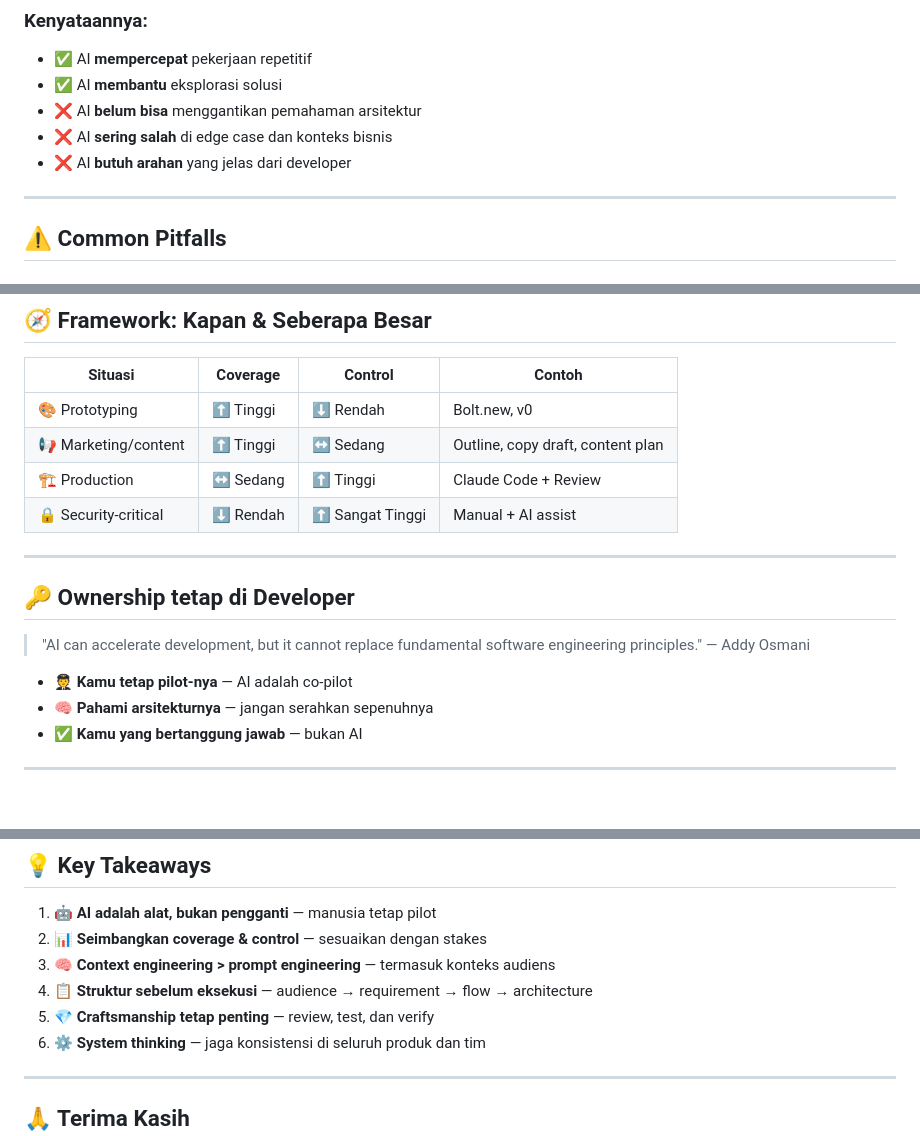
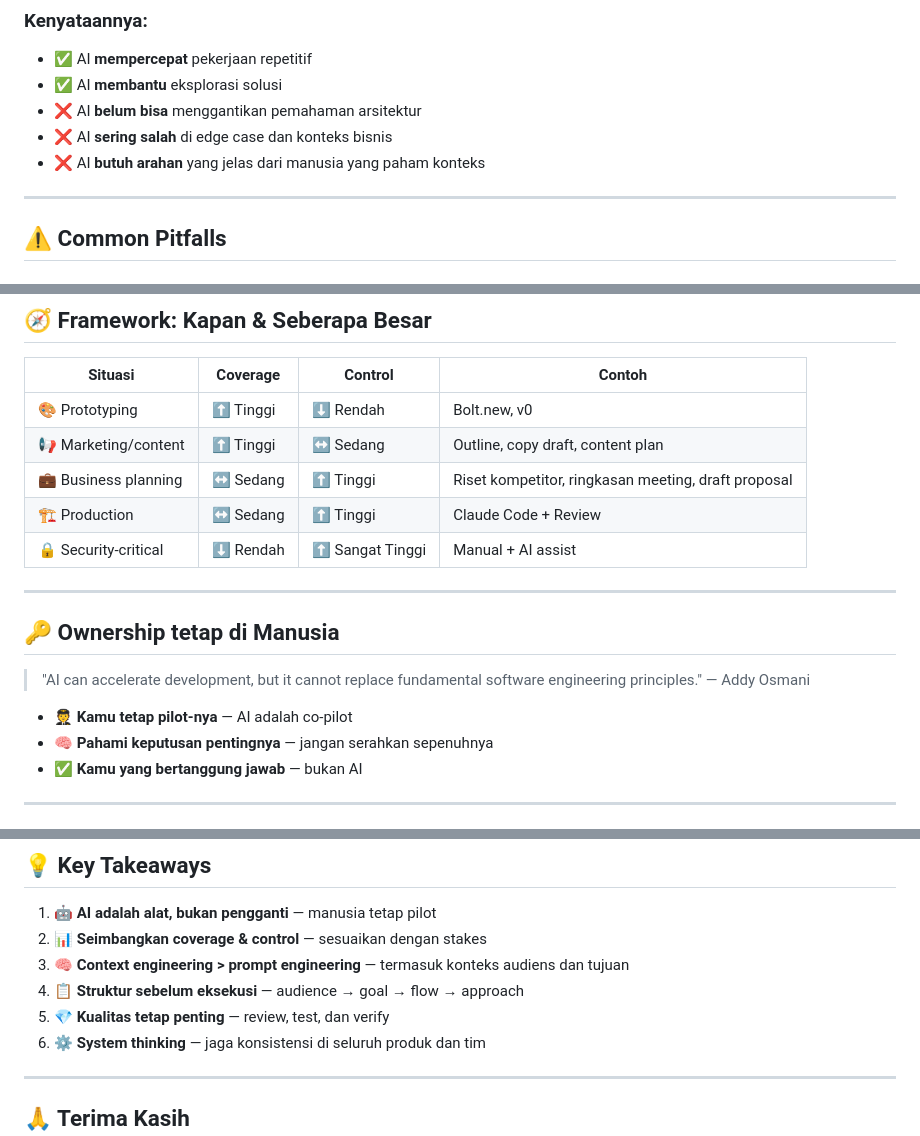
Before and after one commit to zainfathoni/zainf, a Markdown page: public/ai-assisted-development.md, 3 parts joined by grey strips. Rendered like a GitHub page.

Commit message:
Make AI talk more business-friendly

```diff
--- a/public/ai-assisted-development.md
+++ b/public/ai-assisted-development.md
@@ -112,7 +112,7 @@ Karena audiens-nya campuran, beri contoh yang lebih lebar: design untuk marketer
 - :white_check_mark: AI **membantu** eksplorasi solusi
 - :x: AI **belum bisa** menggantikan pemahaman arsitektur
 - :x: AI **sering salah** di edge case dan konteks bisnis
-- :x: AI **butuh arahan** yang jelas dari developer
+- :x: AI **butuh arahan** yang jelas dari manusia yang paham konteks
 
 <!--
 SPEAKER NOTES:
@@ -253,23 +253,24 @@ Berikan contoh untuk setiap level:
 |---------|----------|---------|--------|
 | :art: Prototyping | :arrow_up: Tinggi | :arrow_down: Rendah | Bolt.new, v0 |
 | :loudspeaker: Marketing/content | :arrow_up: Tinggi | :left_right_arrow: Sedang | Outline, copy draft, content plan |
+| :briefcase: Business planning | :left_right_arrow: Sedang | :arrow_up: Tinggi | Riset kompetitor, ringkasan meeting, draft proposal |
 | :building_construction: Production | :left_right_arrow: Sedang | :arrow_up: Tinggi | Claude Code + Review |
 | :lock: Security-critical | :arrow_down: Rendah | :arrow_up: Sangat Tinggi | Manual + AI assist |
 
 <!--
 SPEAKER NOTES:
-"Framework ini membantu kita menentukan kapan boleh 'vibe coding' dan kapan harus disiplin. Prototyping? Silakan biarkan AI berkreasi. Production code? Review setiap baris."
+"Framework ini membantu kita menentukan kapan AI boleh banyak ambil peran, dan kapan manusia harus pegang kontrol penuh. Prototyping? Silakan biarkan AI berkreasi. Keputusan penting atau production code? Review dengan disiplin."
 -->
 
 ---
 
-## :key: Ownership tetap di Developer
+## :key: Ownership tetap di Manusia
 
 > "AI can accelerate development, but it cannot replace fundamental software
 > engineering principles." — Addy Osmani
 
 - :pilot: **Kamu tetap pilot-nya** — AI adalah co-pilot
-- :brain: **Pahami arsitekturnya** — jangan serahkan sepenuhnya
+- :brain: **Pahami keputusan pentingnya** — jangan serahkan sepenuhnya
 - :white_check_mark: **Kamu yang bertanggung jawab** — bukan AI
 
 ---
@@ -606,9 +610,9 @@ Tunjukkan:
 
 1. :robot: **AI adalah alat, bukan pengganti** — manusia tetap pilot
 2. :bar_chart: **Seimbangkan coverage & control** — sesuaikan dengan stakes
-3. :brain: **Context engineering > prompt engineering** — termasuk konteks audiens
-4. :clipboard: **Struktur sebelum eksekusi** — audience → requirement → flow → architecture
-5. :gem: **Craftsmanship tetap penting** — review, test, dan verify
+3. :brain: **Context engineering > prompt engineering** — termasuk konteks audiens dan tujuan
+4. :clipboard: **Struktur sebelum eksekusi** — audience → goal → flow → approach
+5. :gem: **Kualitas tetap penting** — review, test, dan verify
 6. :gear: **System thinking** — jaga konsistensi di seluruh produk dan tim
 
 ---
```
Also changed, not shown: other parts of public/ai-assisted-development.md (+20 -17 lines).
